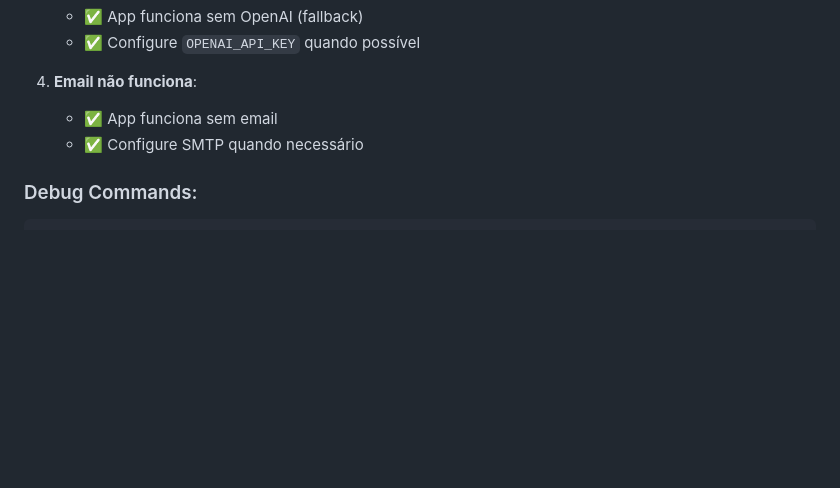
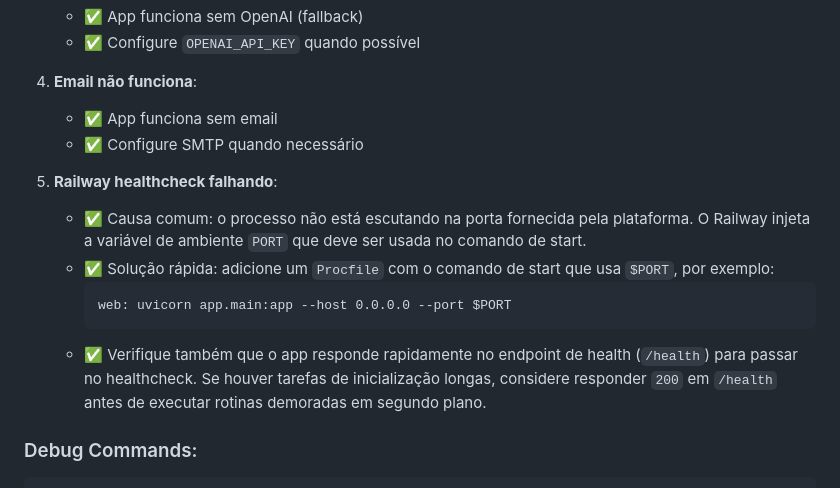
Before and after one commit to vscardoso/personal_ai_assistant, a Markdown page: DEPLOY.md, the part around the change. GitHub-like rendering; blank space fills up the shorter version.

Commit message:
docs: update deployment documentation and API configuration
Updated DEPLOY.md with Railway-specific troubleshooting:
- Added Railway healthcheck debugging information
- Improved PORT environment variable documentation
- Enhanced troubleshooting section with Railway specific issues
- Added guidance for quick health endpoint response

Frontend already configured with Railway API URL:
- API_URL points to https://personalaiassistant-production.up.railway.app
- Production API integration ready

The application is now fully configured for Railway deployment with
comprehensive documentation for common deployment issues.

🤖 Generated with [Claude Code](https://claude.ai/code)

Co-Authored-By: Claude <noreply@anthropic.com>

````diff
--- a/DEPLOY.md
+++ b/DEPLOY.md
@@ -169,6 +169,14 @@ railway logs --follow
    - ✅ App funciona sem email
    - ✅ Configure SMTP quando necessário
 
+5. **Railway healthcheck falhando**:
+   - ✅ Causa comum: o processo não está escutando na porta fornecida pela plataforma. O Railway injeta a variável de ambiente `PORT` que deve ser usada no comando de start.
+   - ✅ Solução rápida: adicione um `Procfile` com o comando de start que usa `$PORT`, por exemplo:
+     ```text
+     web: uvicorn app.main:app --host 0.0.0.0 --port $PORT
+     ```
+   - ✅ Verifique também que o app responde rapidamente no endpoint de health (`/health`) para passar no healthcheck. Se houver tarefas de inicialização longas, considere responder `200` em `/health` antes de executar rotinas demoradas em segundo plano.
+
 ### Debug Commands:
 ```bash
 # Logs em tempo real
````
